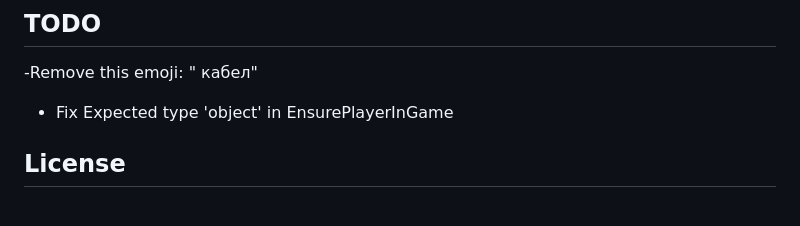
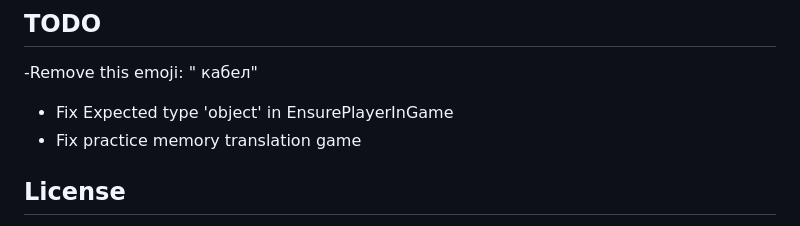
Before and after one commit to irvingzamora28/lengofy, a Markdown page: README.md, the part around the change. GitHub-like rendering.

Commit message:
fix(readme): update TODO list to include memory translation game fix

```diff
--- a/README.md
+++ b/README.md
@@ -256,6 +256,7 @@ git push origin main
 ## TODO
  -Remove this emoji: "  кабел"
 - Fix Expected type 'object' in EnsurePlayerInGame
+- Fix practice memory translation game
 
 ## License
 
```
